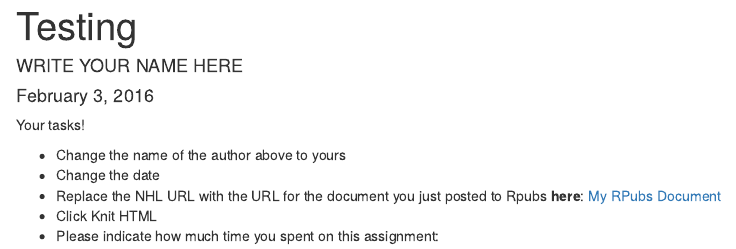
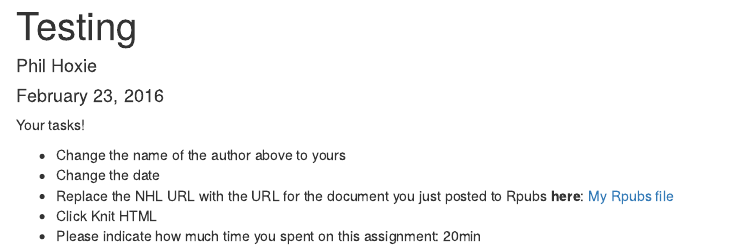
Before and after one commit to Middlebury-Data-Science/HW-0, an R Markdown document (HW-0.Rmd): the page in a window 1100 px wide, from its top. Rendered offline with R 4.5, knitr and Pandoc, with nearby package versions.

Commit message:
I did my homework

```diff
--- a/HW-0.Rmd
+++ b/HW-0.Rmd
@@ -1,7 +1,7 @@
 ---
 title: "Testing"
-author: "WRITE YOUR NAME HERE"
-date: "February 3, 2016"
+author: "Phil Hoxie"
+date: "February 23, 2016"
 output: html_document
 ---
 
@@ -9,6 +9,6 @@ Your tasks!
 
 * Change the name of the author above to yours
 * Change the date
-* Replace the NHL URL with the URL for the document you just posted to Rpubs **here**: [My RPubs Document](https://www.nhl.com/)
+* Replace the NHL URL with the URL for the document you just posted to Rpubs **here**: [My Rpubs file](http://rpubs.com/phoxie58/test)
 * Click Knit HTML
-* Please indicate how much time you spent on this assignment:
+* Please indicate how much time you spent on this assignment: 20min
```
